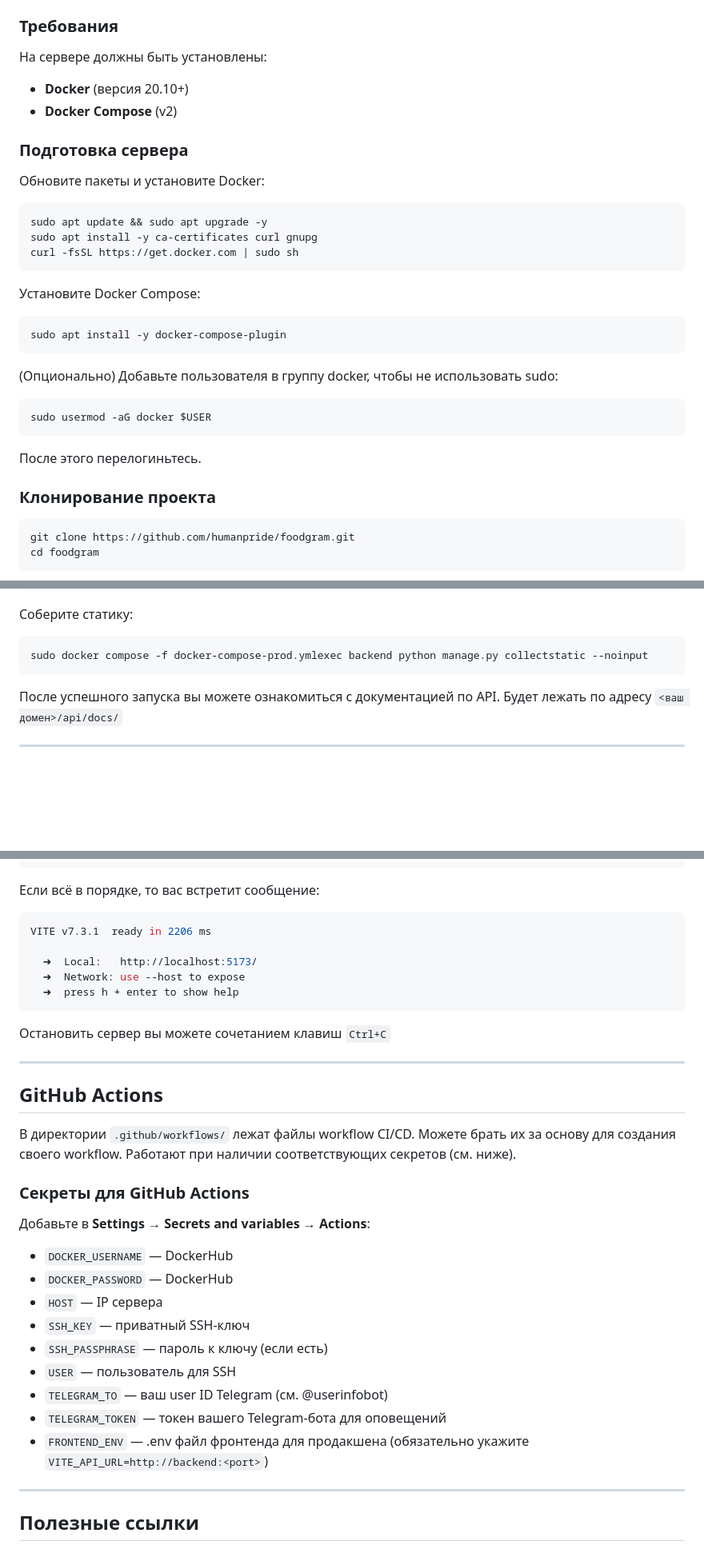
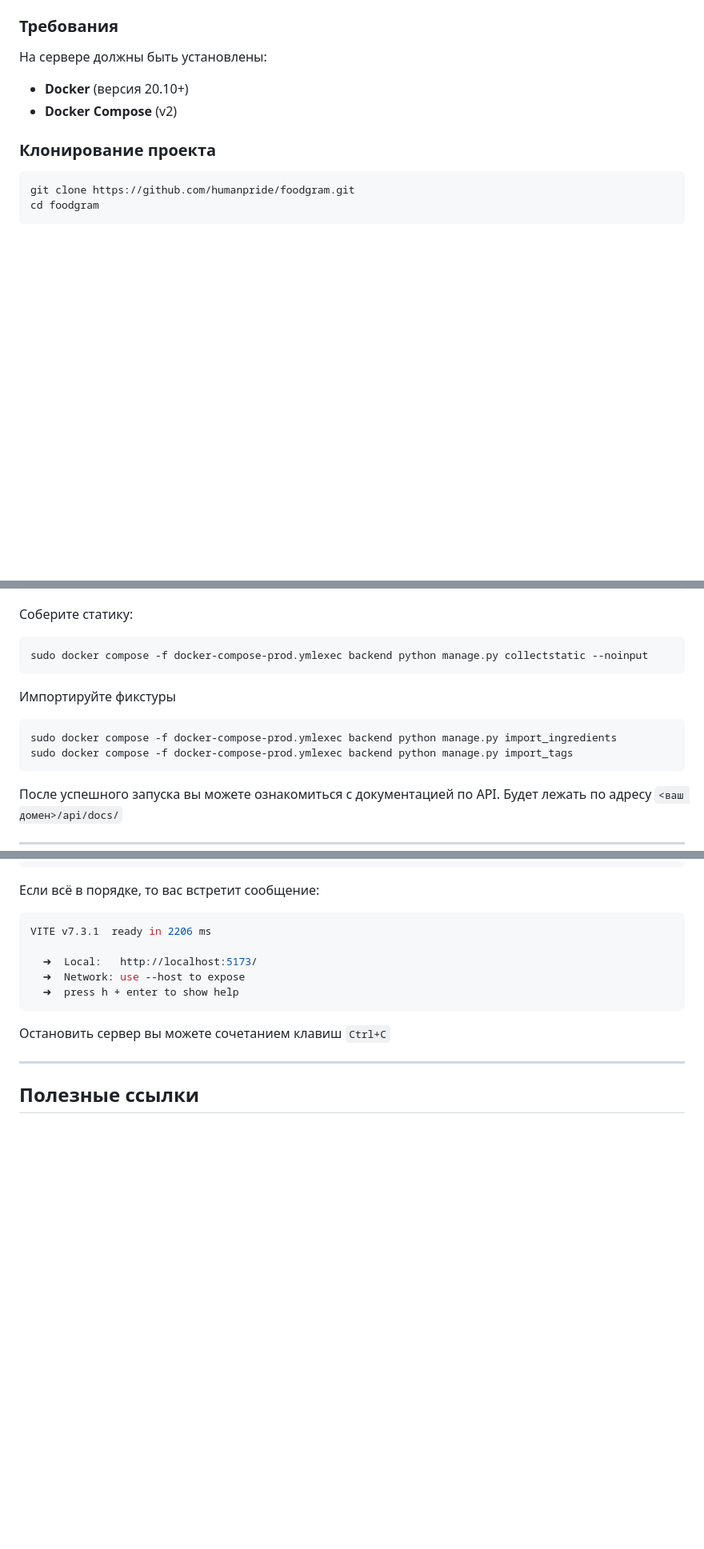
Before and after one commit to humanpride/foodgram, a Markdown page: README.md, 3 parts joined by grey strips. Shown at 80% size. GitHub-like rendering; blank space fills up the shorter version.

Commit message:
doc: improove readme

````diff
--- a/README.md
+++ b/README.md
@@ -57,23 +57,6 @@
 - **Docker** (версия 20.10+)
 - **Docker Compose** (v2)
 
-### Подготовка сервера
-Обновите пакеты и установите Docker:
-```bash
-sudo apt update && sudo apt upgrade -y
-sudo apt install -y ca-certificates curl gnupg
-curl -fsSL https://get.docker.com | sudo sh
-```
-Установите Docker Compose:
-```bash
-sudo apt install -y docker-compose-plugin
-```
-(Опционально) Добавьте пользователя в группу docker, чтобы не использовать sudo:
-```bash
-sudo usermod -aG docker $USER
-```
-После этого перелогиньтесь.
-
 ### Клонирование проекта
 ```bash
 git clone https://github.com/humanpride/foodgram.git
@@ -101,6 +84,11 @@ sudo docker compose -f docker-compose-prod.yml exec backend python manage.py cre
 Соберите статику:
 ```bash
 sudo docker compose -f docker-compose-prod.ymlexec backend python manage.py collectstatic --noinput
+```
+Импортируйте фикстуры
+```bash
+sudo docker compose -f docker-compose-prod.ymlexec backend python manage.py import_ingredients
+sudo docker compose -f docker-compose-prod.ymlexec backend python manage.py import_tags
 ```
 После успешного запуска вы можете ознакомиться с документацией по API. Будет лежать по адресу `<ваш домен>/api/docs/`
 
@@ -227,22 +224,4 @@ VITE v7.3.1  ready in 2206 ms
 Остановить сервер вы можете сочетанием клавиш `Ctrl+C`
 
 ---
-
-## GitHub Actions
-
-В директории `.github/workflows/` лежат файлы workflow CI/CD. Можете брать их за основу для создания своего workflow. Работают при наличии соответствующих секретов (см. ниже).
-
-### Секреты для GitHub Actions
-
-Добавьте в **Settings** → **Secrets and variables** → **Actions**:
-* `DOCKER_USERNAME` — DockerHub
-* `DOCKER_PASSWORD` — DockerHub
-* `HOST` — IP сервера
-* `SSH_KEY` — приватный SSH-ключ
-* `SSH_PASSPHRASE` — пароль к ключу (если есть)
-* `USER` — пользователь для SSH
-* `TELEGRAM_TO` — ваш user ID Telegram (см. @userinfobot)
-* `TELEGRAM_TOKEN` — токен вашего Telegram-бота для оповещений
-* `FRONTEND_ENV` — .env файл фронтенда для продакшена (обязательно укажите `VITE_API_URL=http://backend:<port>`)
----
 ## Полезные ссылки
````
Also changed, not shown: other parts of README.md (+15 -3 lines).
